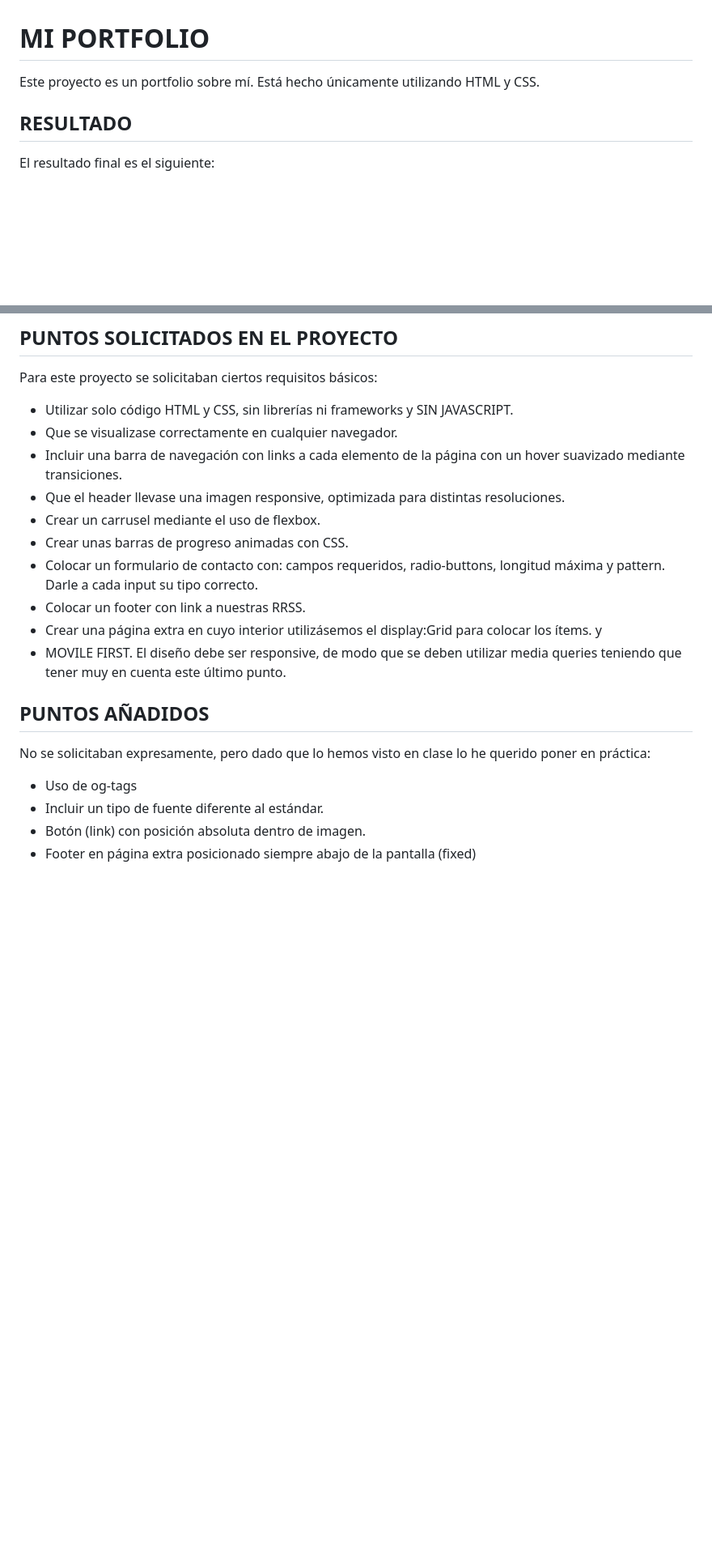
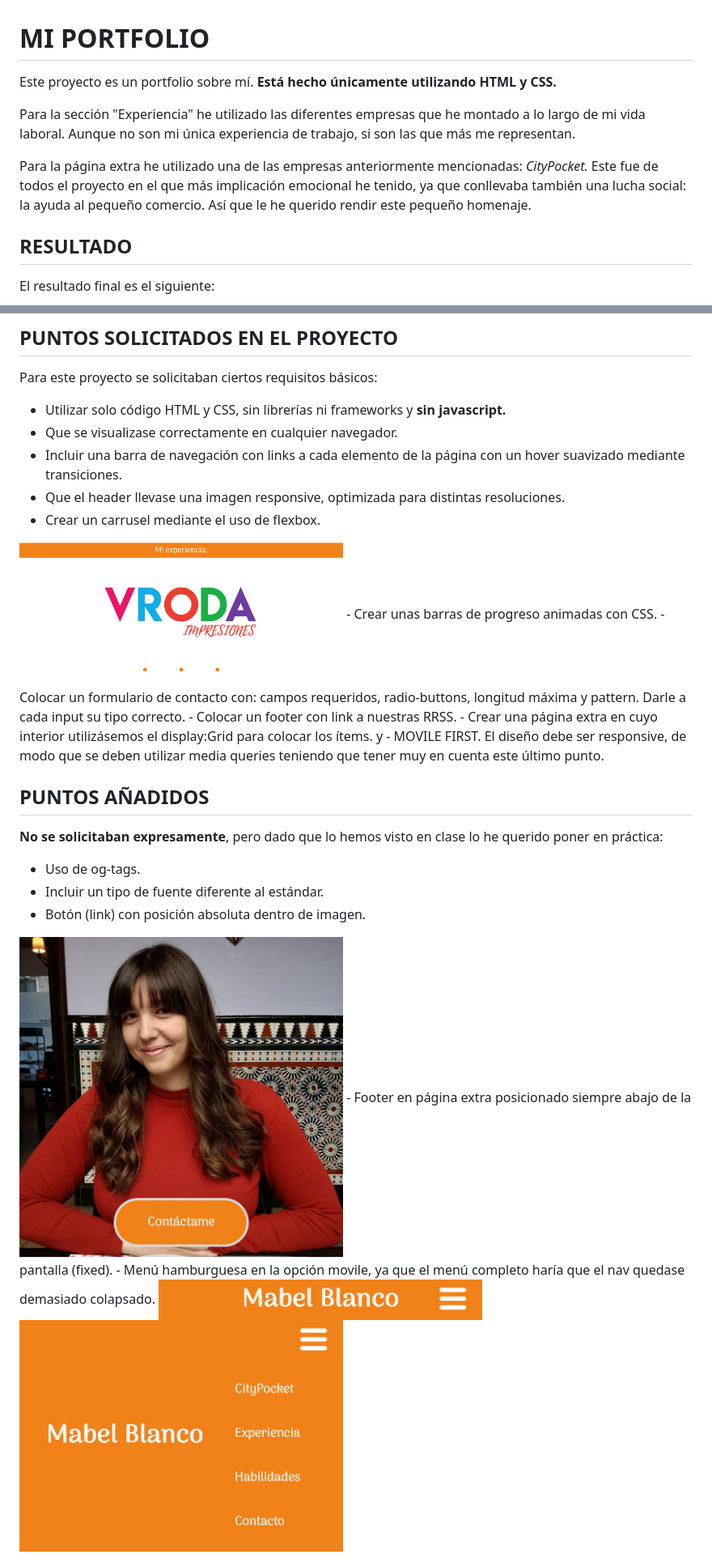
Before and after one commit to MabelBlanco/MiPortfolio, a Markdown page: readme.md, 2 parts joined by grey strips. Shown: that part at 81% size. Rendered like a GitHub page; pictures changed too: img/boton.jpg (added), img/carrusel.png (added), img/menu-abierto.jpg (added); blank space fills up the shorter version.

Commit message:
Termino de redactar el readme y añado ejemplos de boton, carrusel y menú hamburguesa

```diff
--- a/readme.md
+++ b/readme.md
@@ -1,6 +1,10 @@
 # MI PORTFOLIO #
 
-Este proyecto es un portfolio sobre mí. Está hecho únicamente utilizando HTML y CSS.
+Este proyecto es un portfolio sobre mí. **Está hecho únicamente utilizando HTML y CSS.**
+
+Para la sección "Experiencia" he utilizado las diferentes empresas que he montado a lo largo de mi vida laboral. Aunque no son mi única experiencia de trabajo, si son las que más me representan.
+
+Para la página extra he utilizado una de las empresas anteriormente mencionadas: *CityPocket.* Este fue de todos el proyecto en el que más implicación emocional he tenido, ya que conllevaba también una lucha social: la ayuda al pequeño comercio. Así que le he querido rendir este pequeño homenaje.
 
 ## RESULTADO ##
 
@@ -35,11 +39,12 @@ Tanto las páginas web como el readme.md que estáis leyendo, se encuentran fuer
 
 Para este proyecto se solicitaban ciertos requisitos básicos:
 
-- Utilizar solo código HTML y CSS, sin librerías ni frameworks y SIN JAVASCRIPT.
+- Utilizar solo código HTML y CSS, sin librerías ni frameworks y **sin javascript.**
 - Que se visualizase correctamente en cualquier navegador.
 - Incluir una barra de navegación con links a cada elemento de la página con un hover suavizado mediante transiciones.
 - Que el header llevase una imagen responsive, optimizada para distintas resoluciones.
 - Crear un carrusel mediante el uso de flexbox.
+<img src="img/carrusel.png" alt="Carrusel" width="400">
 - Crear unas barras de progreso animadas con CSS.
 - Colocar un formulario de contacto con: campos requeridos, radio-buttons, longitud máxima y pattern. Darle a cada input su tipo correcto.
 - Colocar un footer con link a nuestras RRSS.
@@ -50,9 +55,13 @@ y
 
 ## PUNTOS AÑADIDOS ##
 
-No se solicitaban expresamente, pero dado que lo hemos visto en clase lo he querido poner en práctica:
+**No se solicitaban expresamente**, pero dado que lo hemos visto en clase lo he querido poner en práctica:
 
-- Uso de og-tags
+- Uso de og-tags.
 - Incluir un tipo de fuente diferente al estándar.
 - Botón (link) con posición absoluta dentro de imagen.
-- Footer en página extra posicionado siempre abajo de la pantalla (fixed)
+<img src="img/boton.jpg" alt="Foto con botón de contacto" width="400">
+- Footer en página extra posicionado siempre abajo de la pantalla (fixed).
+- Menú hamburguesa en la opción movile, ya que el menú completo haría que el nav quedase demasiado colapsado.
+<img src="img/menu-cerrado.jpg" alt="Menú hamburguesa cerrado" width="400">
+<img src="img/menu-abierto.jpg" alt="Menú hamburguesa abierto" width="400">
```
